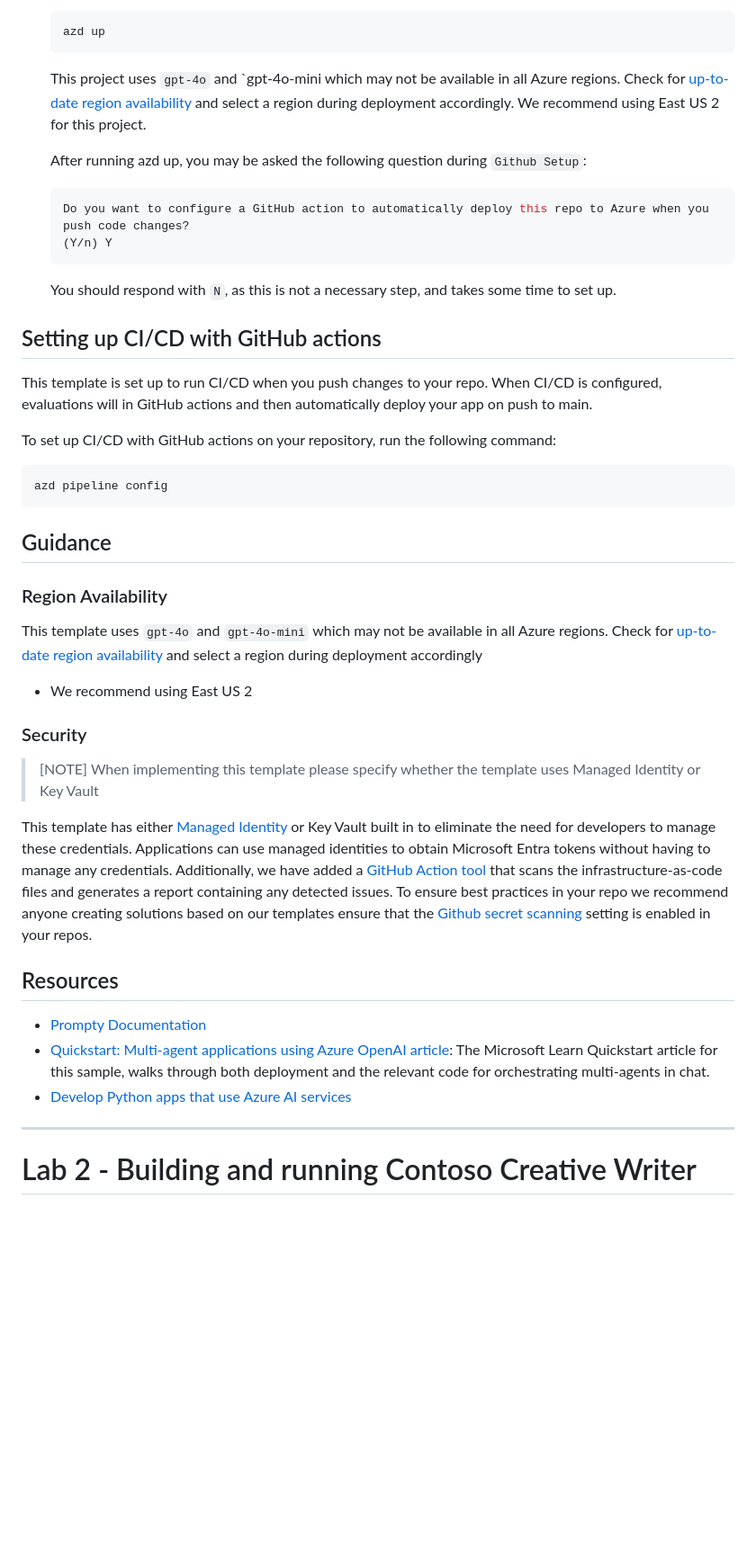
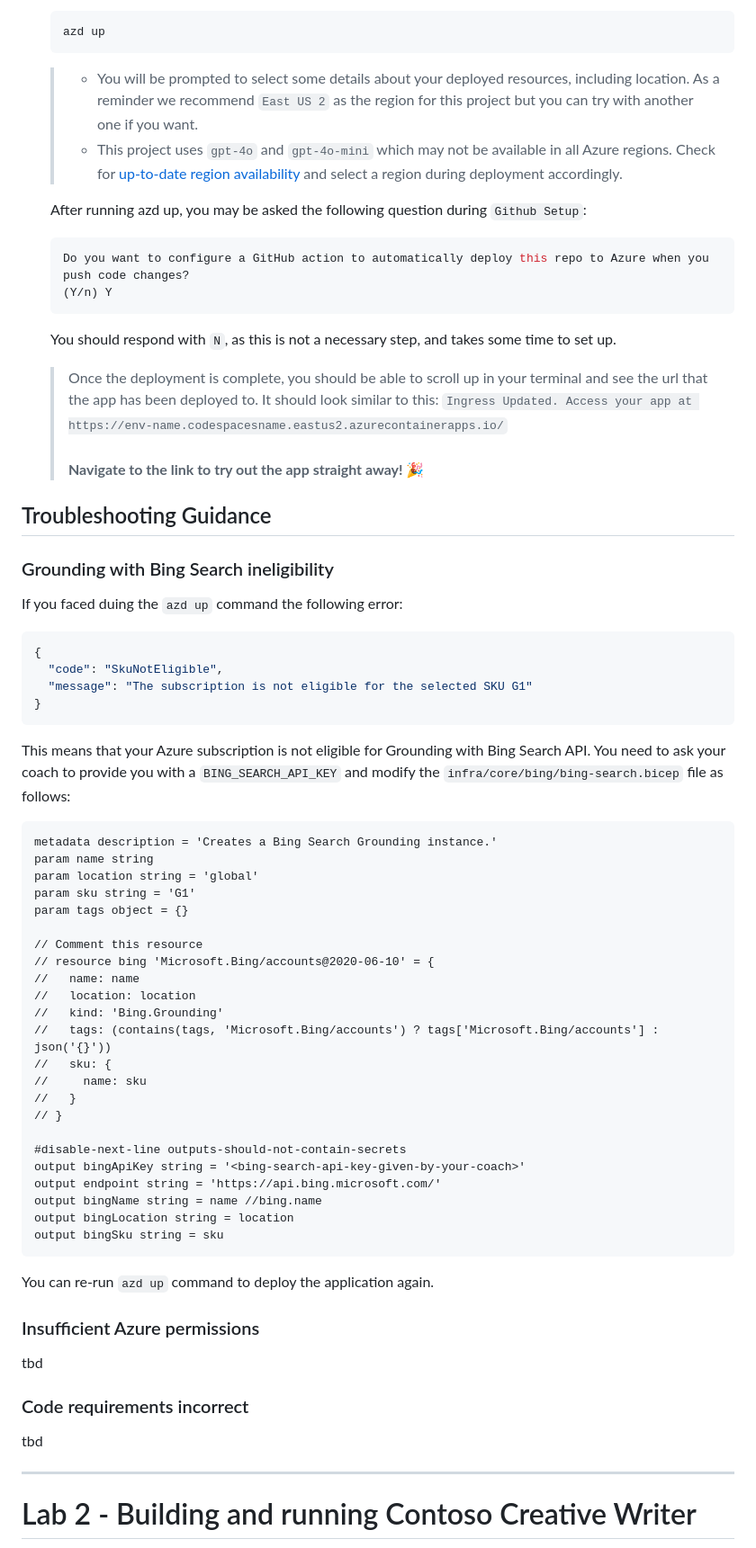
Before and after one commit to lgmorand/hackaton-intelligent-app, a Markdown page: docs/workshop.md, the part around the change printed below. Shown: that part at 90% size. Drawn GitHub-style; blank space fills up the shorter version.

````diff
--- a/docs/workshop.md
+++ b/docs/workshop.md
@@ -248,46 +270,72 @@ Once you've opened the project in **Codespaces**, **Dev Containers**, or **local
     azd up
     ```
 
-    This project uses `gpt-4o` and `gpt-4o-mini which may not be available in all Azure regions. Check for [up-to-date region availability](https://learn.microsoft.com/azure/ai-services/openai/concepts/models#standard-deployment-model-availability) and select a region during deployment accordingly. We recommend using East US 2 for this project.
+    > - You will be prompted to select some details about your deployed resources, including location. As a reminder we recommend ```East US 2``` as the region for this project but you can try with another one if you want.
+    > - This project uses `gpt-4o` and ```gpt-4o-mini``` which may not be available in all Azure regions. Check for [up-to-date region availability](https://learn.microsoft.com/azure/ai-services/openai/concepts/models#standard-deployment-model-availability) and select a region during deployment accordingly.
 
-   After running azd up, you may be asked the following question during `Github Setup`:
+    After running azd up, you may be asked the following question during `Github Setup`:
 
-   ```shell
-   Do you want to configure a GitHub action to automatically deploy this repo to Azure when you push code changes?
-   (Y/n) Y
-   ```
+    ```shell
+    Do you want to configure a GitHub action to automatically deploy this repo to Azure when you push code changes?
+    (Y/n) Y
+    ```
 
-   You should respond with `N`, as this is not a necessary step, and takes some time to set up.
+    You should respond with `N`, as this is not a necessary step, and takes some time to set up.
 
-## Setting up CI/CD with GitHub actions
+    > Once the deployment is complete, you should be able to scroll up in your terminal and see the url that the app has been deployed to. It should look similar to this:
+    ```Ingress Updated. Access your app at https://env-name.codespacesname.eastus2.azurecontainerapps.io/```<br><br>
+    > **Navigate to the link to try out the app straight away! 🎉**
 
-This template is set up to run CI/CD when you push changes to your repo. When CI/CD is configured, evaluations will in GitHub actions and then automatically deploy your app on push to main.
+## Troubleshooting Guidance
 
-To set up CI/CD with GitHub actions on your repository, run the following command:
+### Grounding with Bing Search ineligibility
 
-```shell
-azd pipeline config
+If you faced duing the ```azd up``` command the following error:
+
+```json
+{
+  "code": "SkuNotEligible",
+  "message": "The subscription is not eligible for the selected SKU G1"
+}
 ```
 
-## Guidance
+This means that your Azure subscription is not eligible for Grounding with Bing Search API. You need to ask your coach to provide you with a ```BING_SEARCH_API_KEY``` and modify the ```infra/core/bing/bing-search.bicep``` file as follows:
 
-### Region Availability
+```bicep
+metadata description = 'Creates a Bing Search Grounding instance.'
+param name string
+param location string = 'global'
+param sku string = 'G1'
+param tags object = {}
 
-This template uses `gpt-4o` and `gpt-4o-mini` which may not be available in all Azure regions. Check for [up-to-date region availability](https://learn.microsoft.com/azure/ai-services/openai/concepts/models#standard-deployment-model-availability) and select a region during deployment accordingly
-  * We recommend using East US 2
+// Comment this resource
+// resource bing 'Microsoft.Bing/accounts@2020-06-10' = {
+//   name: name
+//   location: location
+//   kind: 'Bing.Grounding'
+//   tags: (contains(tags, 'Microsoft.Bing/accounts') ? tags['Microsoft.Bing/accounts'] : json('{}'))
+//   sku: {
+//     name: sku
+//   }
+// }
 
-### Security
+#disable-next-line outputs-should-not-contain-secrets
+output bingApiKey string = '<bing-search-api-key-given-by-your-coach>'
+output endpoint string = 'https://api.bing.microsoft.com/'
+output bingName string = name //bing.name
+output bingLocation string = location
+output bingSku string = sku
+```
 
-> [NOTE]
-> When implementing this template please specify whether the template uses Managed Identity or Key Vault
+You can re-run ```azd up``` command to deploy the application again.
 
-This template has either [Managed Identity](https://learn.microsoft.com/entra/identity/managed-identities-azure-resources/overview) or Key Vault built in to eliminate the need for developers to manage these credentials. Applications can use managed identities to obtain Microsoft Entra tokens without having to manage any credentials. Additionally, we have added a [GitHub Action tool](https://github.com/microsoft/security-devops-action) that scans the infrastructure-as-code files and generates a report containing any detected issues. To ensure best practices in your repo we recommend anyone creating solutions based on our templates ensure that the [Github secret scanning](https://docs.github.com/code-security/secret-scanning/about-secret-scanning) setting is enabled in your repos.
+### Insufficient Azure permissions
 
-## Resources
+tbd
 
-* [Prompty Documentation](https://prompty.ai/)
-* [Quickstart: Multi-agent applications using Azure OpenAI article](https://learn.microsoft.com/en-us/azure/developer/ai/get-started-multi-agents?tabs=github-codespaces): The Microsoft Learn Quickstart article for this sample, walks through both deployment and the relevant code for orchestrating multi-agents in chat.
-* [Develop Python apps that use Azure AI services](https://learn.microsoft.com/azure/developer/python/azure-ai-for-python-developers)
+### Code requirements incorrect
+
+tbd
 
 ---
 
````
Also changed, not shown: other parts of docs/workshop.md (+106 -84 lines), docs/assets/crwriter-deployment/change-remote-origin.png (added), docs/assets/crwriter-deployment/devcontainer-vscvode.png (added), docs/assets/crwriter-deployment/extrastep-github.png (added).
